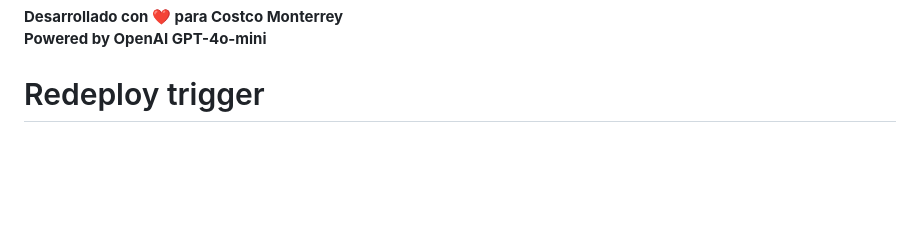
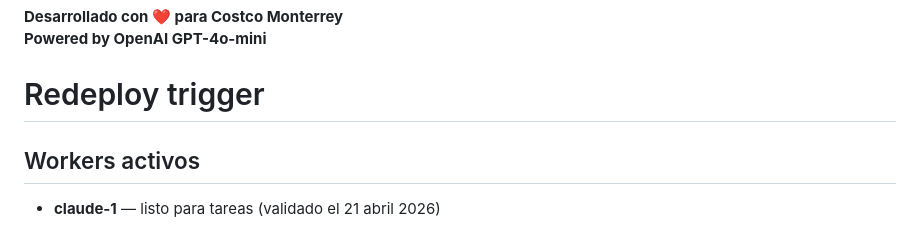
Before and after one commit to Eugeh13/costco-news-monitor, a Markdown page: README.md, the part around the change. GitHub-like rendering; blank space fills up the shorter version.

```diff
--- a/README.md
+++ b/README.md
@@ -284,3 +284,7 @@ Uso privado - Costco Monterrey
 **Powered by OpenAI GPT-4o-mini**
 
 # Redeploy trigger
+
+## Workers activos
+
+- **claude-1** — listo para tareas (validado el 21 abril 2026)
```
Also changed, not shown: claude_outputs/claude-1/OUTPUT_005_workers-active.md (added, +26 -0 lines).
